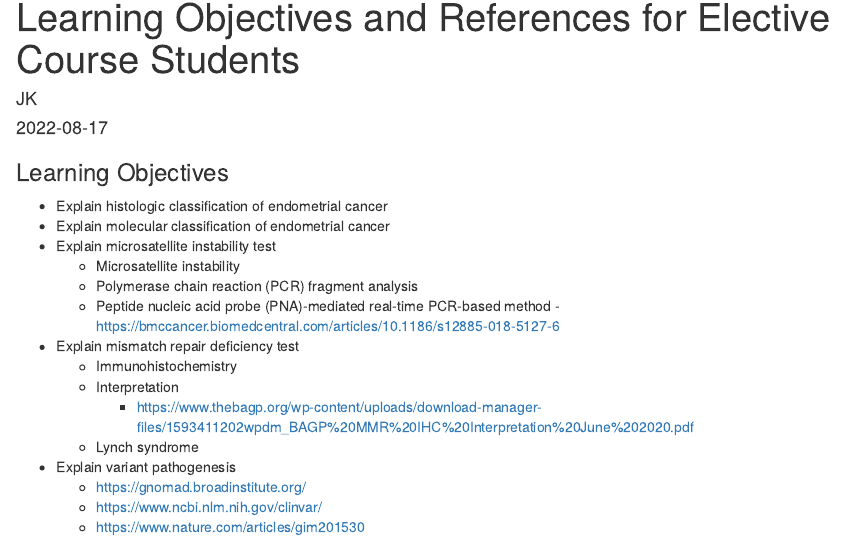
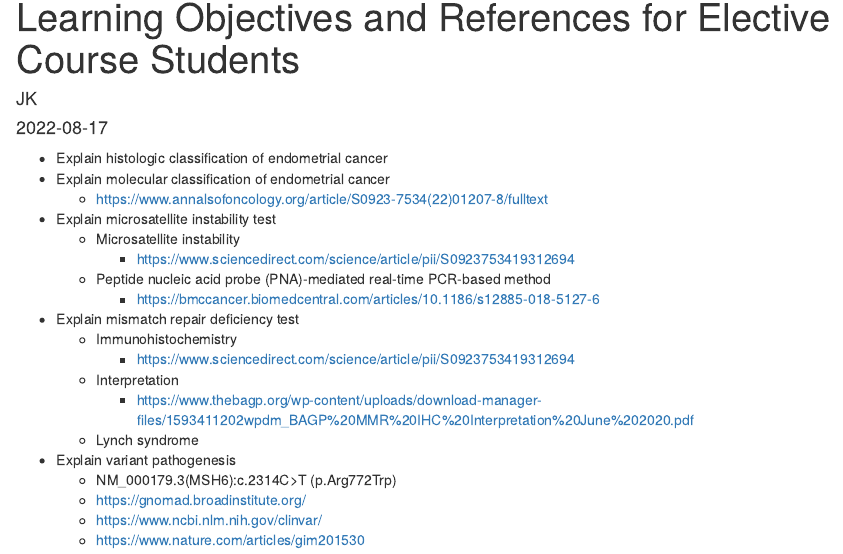
Before and after one commit to Jkang-alien/docs, an R Markdown document (content/docs/Elective Course/2022-08-17-Learning-Objectives-and-References/index.Rmd): the page in a window 1100 px wide, from its top. Rendered offline with R 4.5, knitr and Pandoc, with nearby package versions.

Commit message:
elective course

```diff
--- a/content/docs/Elective Course/2022-08-17-Learning-Objectives-and-References/index.Rmd
+++ b/content/docs/Elective Course/2022-08-17-Learning-Objectives-and-References/index.Rmd
@@ -14,20 +14,23 @@ tags:
 draft: no
 weight: 100
 ---
-### Learning Objectives
+
 * Explain histologic classification of endometrial cancer
 * Explain molecular classification of endometrial cancer
+  + https://www.annalsofoncology.org/article/S0923-7534(22)01207-8/fulltext
 * Explain microsatellite instability test
   + Microsatellite instability
-  + Polymerase chain reaction (PCR) fragment analysis
+    - https://www.sciencedirect.com/science/article/pii/S0923753419312694
   + Peptide nucleic acid probe (PNA)-mediated real-time PCR-based method
-    -https://bmccancer.biomedcentral.com/articles/10.1186/s12885-018-5127-6
+    - https://bmccancer.biomedcentral.com/articles/10.1186/s12885-018-5127-6
 * Explain mismatch repair deficiency test
   + Immunohistochemistry
+    - https://www.sciencedirect.com/science/article/pii/S0923753419312694
   + Interpretation
     - https://www.thebagp.org/wp-content/uploads/download-manager-files/1593411202wpdm_BAGP%20MMR%20IHC%20Interpretation%20June%202020.pdf
   + Lynch syndrome
 * Explain variant pathogenesis
+  + NM_000179.3(MSH6):c.2314C>T (p.Arg772Trp)
   + https://gnomad.broadinstitute.org/
   + https://www.ncbi.nlm.nih.gov/clinvar/
   + https://www.nature.com/articles/gim201530
```
Also changed, not shown: 1 other file.
